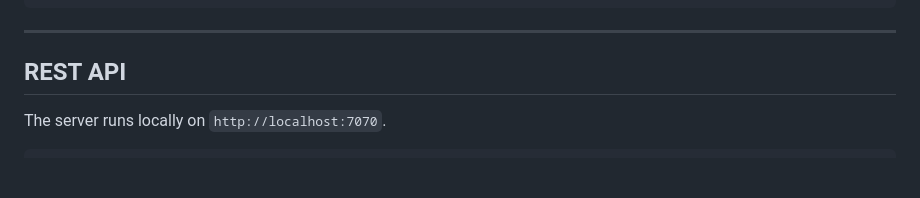
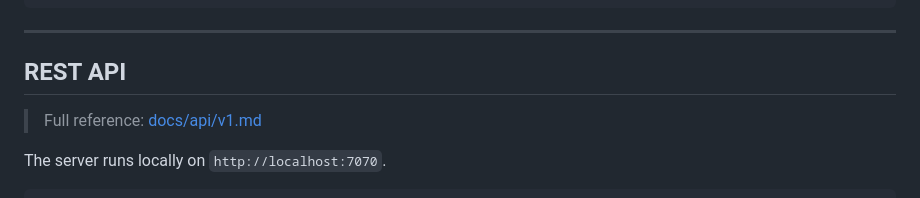
Before and after one commit to and1truong/liveboard, a Markdown page: README.md, the part around the change. GitHub-like rendering; blank space fills up the shorter version.

````diff
--- a/README.md
+++ b/README.md
@@ -147,6 +147,8 @@ liveboard column delete <board> "<name>"
 
 ## REST API
 
+> Full reference: [docs/api/v1.md](docs/api/v1.md)
+
 The server runs locally on `http://localhost:7070`.
 
 ```
````
Also changed, not shown: docs/api/v1.md (added, +518 -0 lines).
